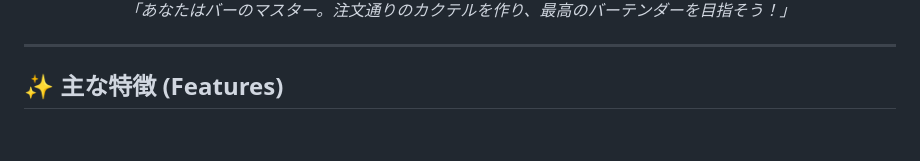
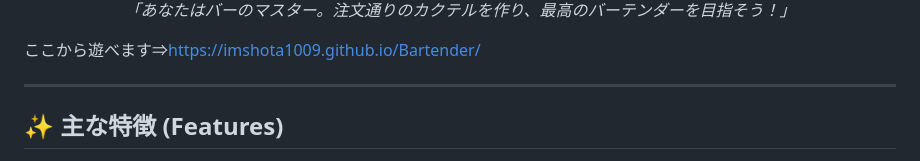
Before and after one commit to imshota1009/Bartender, a Markdown page: README.md, the part around the change printed below. GitHub-like rendering; blank space fills up the shorter version.

```diff
--- a/README.md
+++ b/README.md
@@ -10,6 +9,8 @@
 <p align="center">
   <i>「あなたはバーのマスター。注文通りのカクテルを作り、最高のバーテンダーを目指そう！」</i>
 </p>
+
+ここから遊べます⇒https://imshota1009.github.io/Bartender/
 
 ---
 
```
Also changed, not shown: other parts of README.md (+0 -1 lines).
